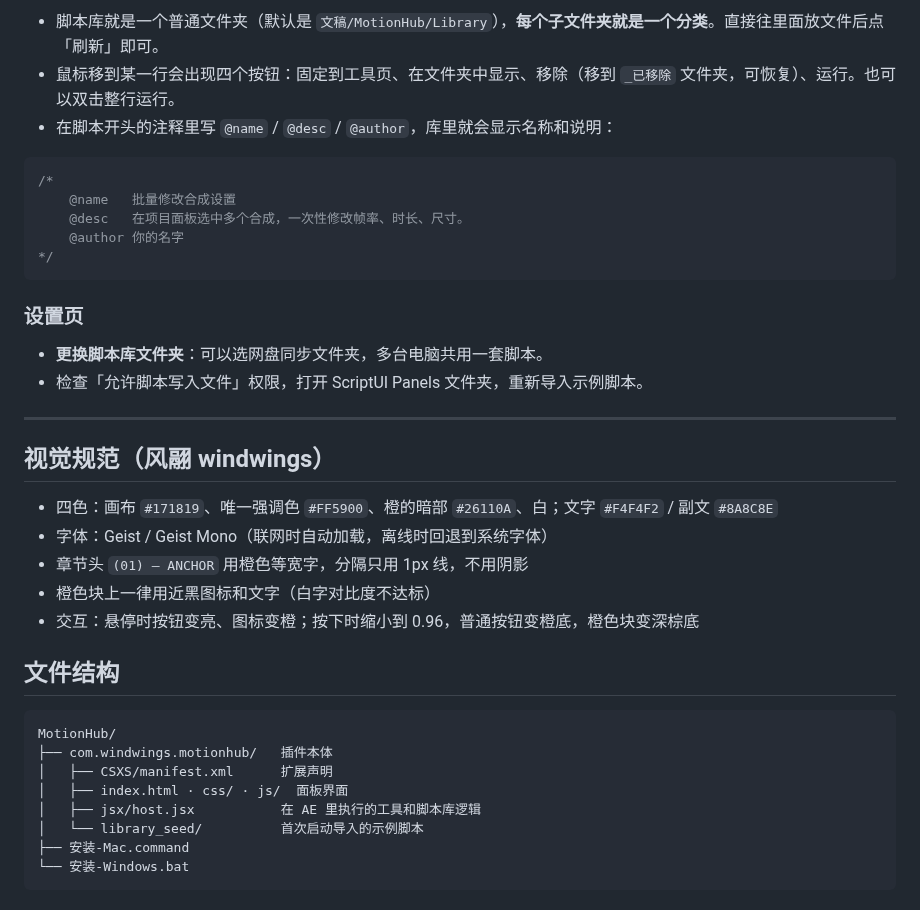
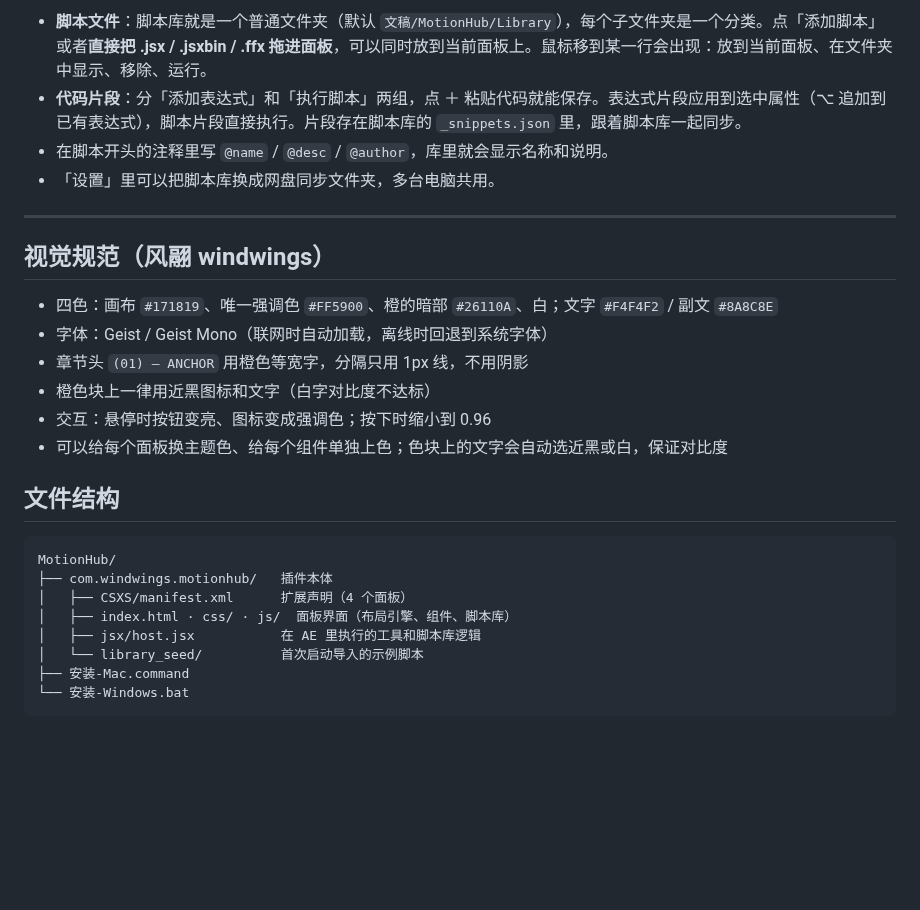
Before and after one commit to Windwingslab/-, a Markdown page: MotionHub/README.md, the part around one of its changes. Drawn GitHub-style; blank space fills up the shorter version.

````diff
--- a/MotionHub/README.md
+++ b/MotionHub/README.md
@@ -82,20 +94,8 @@
 
-- 脚本库就是一个普通文件夹（默认是 `文稿/MotionHub/Library`），**每个子文件夹就是一个分类**。直接往里面放文件后点「刷新」即可。
-- 鼠标移到某一行会出现四个按钮：固定到工具页、在文件夹中显示、移除（移到 `_已移除` 文件夹，可恢复）、运行。也可以双击整行运行。
-- 在脚本开头的注释里写 `@name` / `@desc` / `@author`，库里就会显示名称和说明：
-
-```js
-/*
-    @name   批量修改合成设置
-    @desc   在项目面板选中多个合成，一次性修改帧率、时长、尺寸。
-    @author 你的名字
-*/
-```
-
-### 设置页
-
-- **更换脚本库文件夹**：可以选网盘同步文件夹，多台电脑共用一套脚本。
-- 检查「允许脚本写入文件」权限，打开 ScriptUI Panels 文件夹，重新导入示例脚本。
+- **脚本文件**：脚本库就是一个普通文件夹（默认 `文稿/MotionHub/Library`），每个子文件夹是一个分类。点「添加脚本」或者**直接把 .jsx / .jsxbin / .ffx 拖进面板**，可以同时放到当前面板上。鼠标移到某一行会出现：放到当前面板、在文件夹中显示、移除、运行。
+- **代码片段**：分「添加表达式」和「执行脚本」两组，点 ＋ 粘贴代码就能保存。表达式片段应用到选中属性（⌥ 追加到已有表达式），脚本片段直接执行。片段存在脚本库的 `_snippets.json` 里，跟着脚本库一起同步。
+- 在脚本开头的注释里写 `@name` / `@desc` / `@author`，库里就会显示名称和说明。
+- 「设置」里可以把脚本库换成网盘同步文件夹，多台电脑共用。
 
 ---
 
@@ -105,15 +105,16 @@
 - 字体：Geist / Geist Mono（联网时自动加载，离线时回退到系统字体）
 - 章节头 `(01) — ANCHOR` 用橙色等宽字，分隔只用 1px 线，不用阴影
 - 橙色块上一律用近黑图标和文字（白字对比度不达标）
-- 交互：悬停时按钮变亮、图标变橙；按下时缩小到 0.96，普通按钮变橙底，橙色块变深棕底
+- 交互：悬停时按钮变亮、图标变成强调色；按下时缩小到 0.96
+- 可以给每个面板换主题色、给每个组件单独上色；色块上的文字会自动选近黑或白，保证对比度
 
 ## 文件结构
 
 ```
 MotionHub/
 ├── com.windwings.motionhub/   插件本体
-│   ├── CSXS/manifest.xml      扩展声明
-│   ├── index.html · css/ · js/  面板界面
+│   ├── CSXS/manifest.xml      扩展声明（4 个面板）
+│   ├── index.html · css/ · js/  面板界面（布局引擎、组件、脚本库）
 │   ├── jsx/host.jsx           在 AE 里执行的工具和脚本库逻辑
 │   └── library_seed/          首次启动导入的示例脚本
 ├── 安装-Mac.command
````
Also changed, not shown: other parts of MotionHub/README.md (+48 -36 lines), MotionHub/preview.png, 6 other files.
